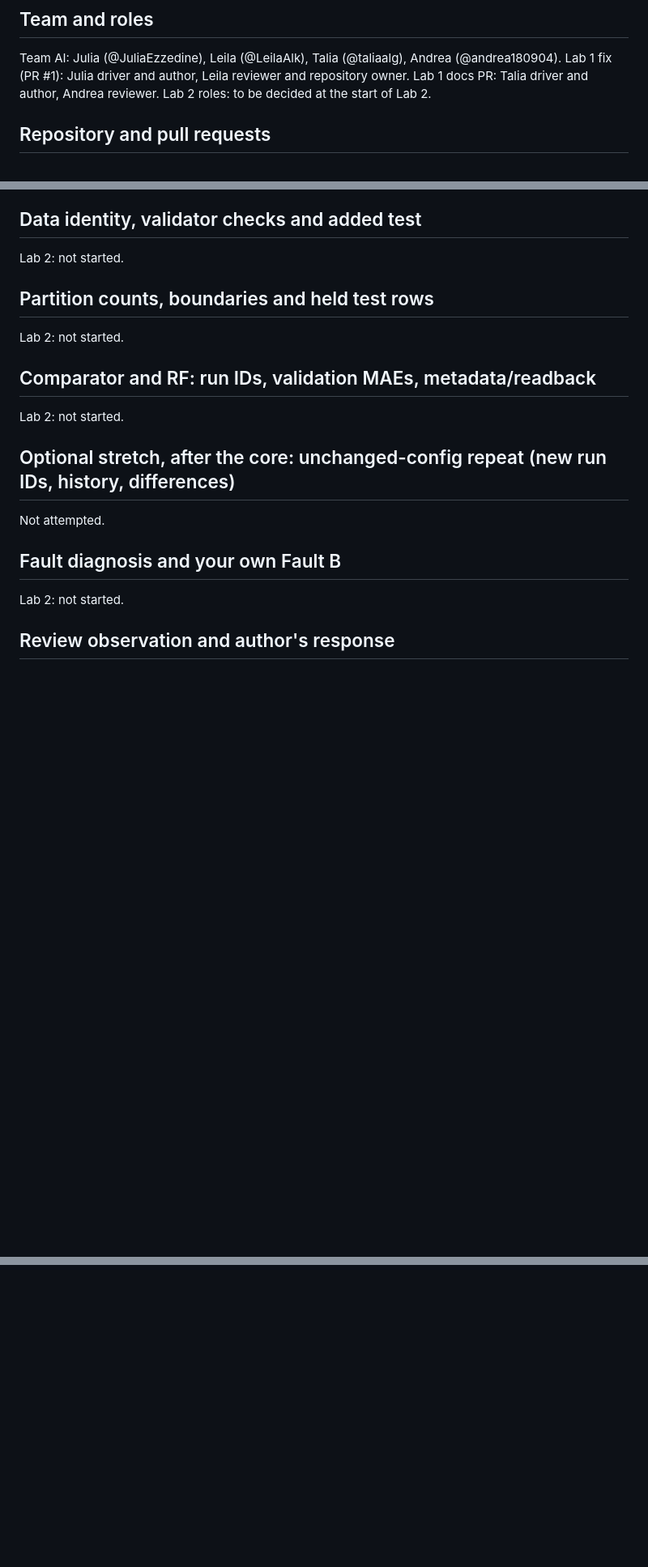
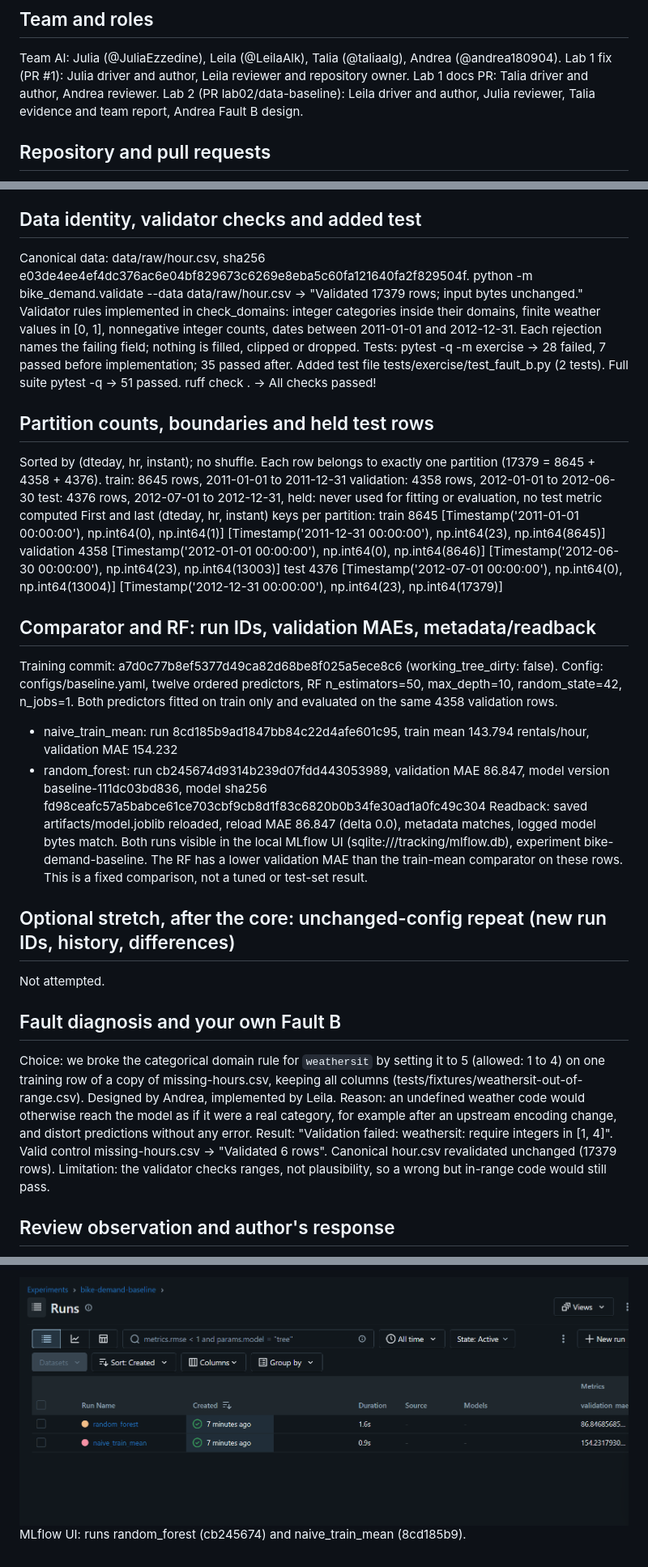
Before and after one commit to LeilaAlk/mlops-fri1-AI--bike-demand, a Markdown page: reports/week-01-team.md, 3 parts joined by grey strips. Shown at 81% size. GitHub-like rendering; pictures changed too: reports/images/lab-02-mlflow-runs.png (added); blank space fills up the shorter version.

Commit message:
Add Lab 2 team evidence, metrics and screenshots

```diff
--- a/reports/week-01-team.md
+++ b/reports/week-01-team.md
@@ -5,7 +5,7 @@
 Team AI: Julia (@JuliaEzzedine), Leila (@LeilaAlk), Talia (@taliaalg), Andrea (@andrea180904).
 Lab 1 fix (PR #1): Julia driver and author, Leila reviewer and repository owner.
 Lab 1 docs PR: Talia driver and author, Andrea reviewer.
-Lab 2 roles: to be decided at the start of Lab 2.
+Lab 2 (PR lab02/data-baseline): Leila driver and author, Julia reviewer, Talia evidence and team report, Andrea Fault B design.
 
 ## Repository and pull requests
 
@@ -26,15 +26,28 @@ Windows x86_64, Python 3.12.15, uv 0.12.24.
 
 ## Data identity, validator checks and added test
 
-Lab 2: not started.
+Canonical data: data/raw/hour.csv, sha256 e03de4ee4ef4dc376ac6e04bf829673c6269e8eba5c60fa121640fa2f829504f. python -m bike_demand.validate --data data/raw/hour.csv -> "Validated 17379 rows; input bytes unchanged."
+Validator rules implemented in check_domains: integer categories inside their domains, finite weather values in [0, 1], nonnegative integer counts, dates between 2011-01-01 and 2012-12-31. Each rejection names the failing field; nothing is filled, clipped or dropped.
+Tests: pytest -q -m exercise -> 28 failed, 7 passed before implementation; 35 passed after. Added test file tests/exercise/test_fault_b.py (2 tests). Full suite pytest -q -> 51 passed. ruff check . -> All checks passed!
 
 ## Partition counts, boundaries and held test rows
 
-Lab 2: not started.
+Sorted by (dteday, hr, instant); no shuffle. Each row belongs to exactly one partition (17379 = 8645 + 4358 + 4376).
+ train: 8645 rows, 2011-01-01 to 2011-12-31
+ validation: 4358 rows, 2012-01-01 to 2012-06-30
+ test: 4376 rows, 2012-07-01 to 2012-12-31, held: never used for fitting or evaluation, no test metric computed
+First and last (dteday, hr, instant) keys per partition:
+train 8645 [Timestamp('2011-01-01 00:00:00'), np.int64(0), np.int64(1)] [Timestamp('2011-12-31 00:00:00'), np.int64(23), np.int64(8645)]
+validation 4358 [Timestamp('2012-01-01 00:00:00'), np.int64(0), np.int64(8646)] [Timestamp('2012-06-30 00:00:00'), np.int64(23), np.int64(13003)]
+test 4376 [Timestamp('2012-07-01 00:00:00'), np.int64(0), np.int64(13004)] [Timestamp('2012-12-31 00:00:00'), np.int64(23), np.int64(17379)]
 
 ## Comparator and RF: run IDs, validation MAEs, metadata/readback
 
-Lab 2: not started.
+Training commit: a7d0c77b8ef5377d49ca82d68be8f025a5ece8c6 (working_tree_dirty: false). Config: configs/baseline.yaml, twelve ordered predictors, RF n_estimators=50, max_depth=10, random_state=42, n_jobs=1. Both predictors fitted on train only and evaluated on the same 4358 validation rows.
+- naive_train_mean: run 8cd185b9ad1847bb84c22d4afe601c95, train mean 143.794 rentals/hour, validation MAE 154.232
+- random_forest: run cb245674d9314b239d07fdd443053989, validation MAE 86.847, model version baseline-111dc03bd836, model sha256 fd98ceafc57a5babce61ce703cbf9cb8d1f83c6820b0b34fe30ad1a0fc49c304
+Readback: saved artifacts/model.joblib reloaded, reload MAE 86.847 (delta 0.0), metadata matches, logged model bytes match. Both runs visible in the local MLflow UI (sqlite:///tracking/mlflow.db), experiment bike-demand-baseline.
+The RF has a lower validation MAE than the train-mean comparator on these rows. This is a fixed comparison, not a tuned or test-set result.
 
 ## Optional stretch, after the core: unchanged-config repeat (new run IDs, history, differences)
 
@@ -42,7 +55,9 @@ Not attempted.
 
 ## Fault diagnosis and your own Fault B
 
-Lab 2: not started.
+Choice: we broke the categorical domain rule for `weathersit` by setting it to 5 (allowed: 1 to 4) on one training row of a copy of missing-hours.csv, keeping all columns (tests/fixtures/weathersit-out-of-range.csv). Designed by Andrea, implemented by Leila.
+Reason: an undefined weather code would otherwise reach the model as if it were a real category, for example after an upstream encoding change, and distort predictions without any error.
+Result: "Validation failed: weathersit: require integers in [1, 4]". Valid control missing-hours.csv -> "Validated 6 rows". Canonical hour.csv revalidated unchanged (17379 rows). Limitation: the validator checks ranges, not plausibility, so a wrong but in-range code would still pass.
 
 ## Review observation and author's response
 
@@ -74,0 +108,2 @@ Passing `pytest -m lab1` on commit 0508114: 5 passed.
+![MLflow runs](images/lab-02-mlflow-runs.png)
+MLflow UI: runs random_forest (cb245674) and naive_train_mean (8cd185b9).
```
Also changed, not shown: other parts of reports/week-01-team.md (+18 -0 lines), reports/images/lab-02-exercise-fail.png (added), reports/images/lab-02-exercise-pass.png (added), reports/images/lab-02-fault-b.png (added), reports/images/lab-02-full-suite.png (added), reports/images/lab-02-train-output.png (added), 2 other files.
